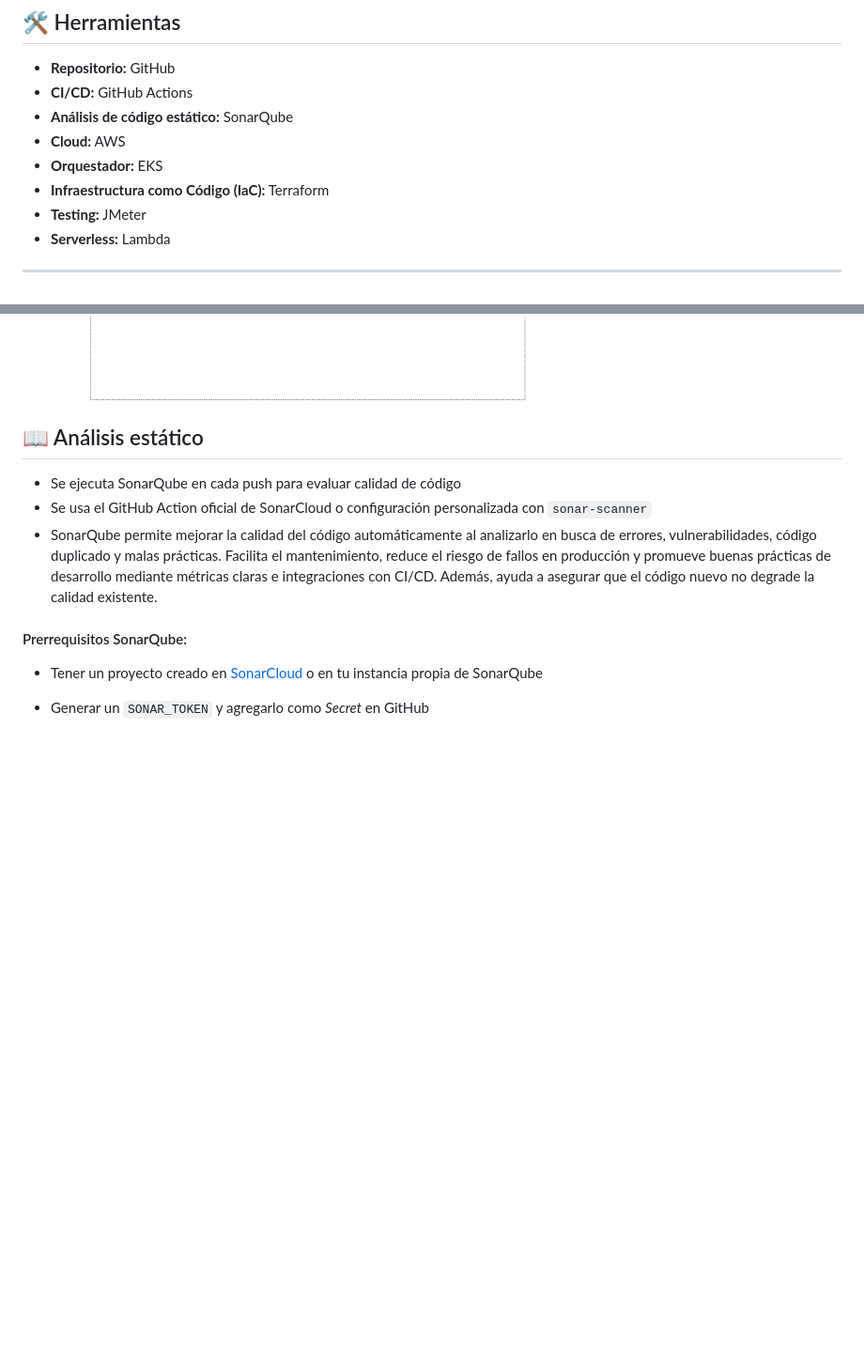
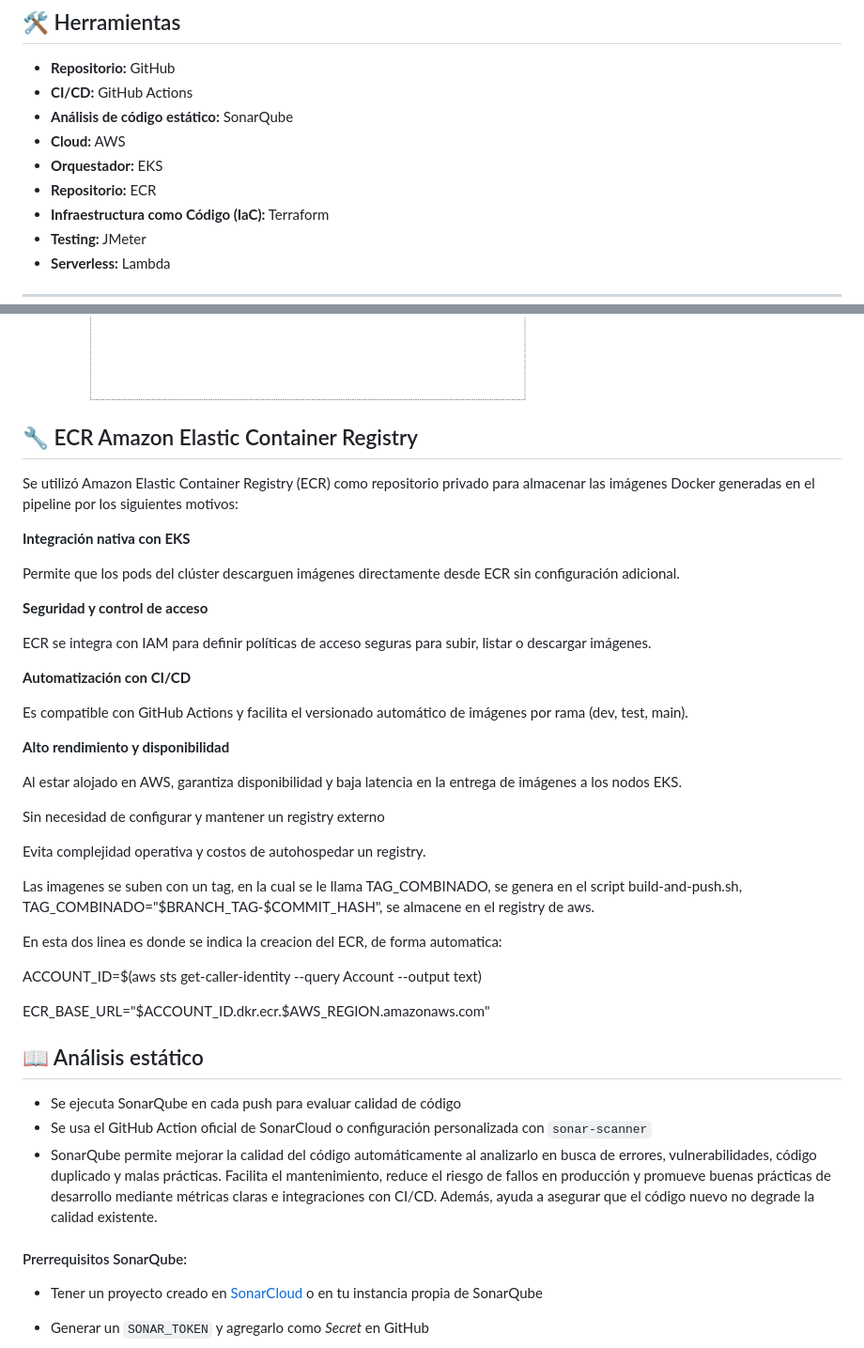
Before and after one commit to luciai27/obligatorio-devops-iz, a Markdown page: README.md, 2 parts joined by grey strips. Shown: that part at 94% size. GitHub-like rendering; blank space fills up the shorter version.

Commit message:
fix: se agrega ECR

```diff
--- a/README.md
+++ b/README.md
@@ -6,6 +6,7 @@
 - **Análisis de código estático:** SonarQube
 - **Cloud:** AWS
 - **Orquestador:** EKS
+- **Repositorio:** ECR
 - **Infraestructura como Código (IaC):** Terraform
 - **Testing:** JMeter
 - **Serverless:** Lambda
@@ -254,6 +255,37 @@ EKS facilita el uso de otros servicios como S3 (almacenamiento), CloudWatch (mon
 
 ![EKS_arquitectura.png](/IMG/EKS_arquitectura.png)
 
+ ## 🔧 ECR Amazon Elastic Container Registry
+
+ Se utilizó Amazon Elastic Container Registry (ECR) como repositorio privado para almacenar las imágenes Docker generadas en el pipeline por los siguientes motivos:
+
+ **Integración nativa con EKS**
+
+ Permite que los pods del clúster descarguen imágenes directamente desde ECR sin configuración adicional.
+
+ **Seguridad y control de acceso**
+
+ ECR se integra con IAM para definir políticas de acceso seguras para subir, listar o descargar imágenes.
+
+ **Automatización con CI/CD**
+
+ Es compatible con GitHub Actions y facilita el versionado automático de imágenes por rama (dev, test, main).
+
+ **Alto rendimiento y disponibilidad**
+
+ Al estar alojado en AWS, garantiza disponibilidad y baja latencia en la entrega de imágenes a los nodos EKS.
+
+ Sin necesidad de configurar y mantener un registry externo
+
+ Evita complejidad operativa y costos de autohospedar un registry.
+
+ Las imagenes se suben con un tag, en la cual se le llama TAG_COMBINADO, se genera en el script build-and-push.sh, TAG_COMBINADO="$BRANCH_TAG-$COMMIT_HASH", se almacene en el registry de aws.
+
+ En esta dos linea es donde se indica la creacion del ECR, de forma automatica:
+
+ ACCOUNT_ID=$(aws sts get-caller-identity --query Account --output text)
+
+ ECR_BASE_URL="$ACCOUNT_ID.dkr.ecr.$AWS_REGION.amazonaws.com"
 
  ## 📖 Análisis estático
    - Se ejecuta SonarQube en cada push para evaluar calidad de código
```
